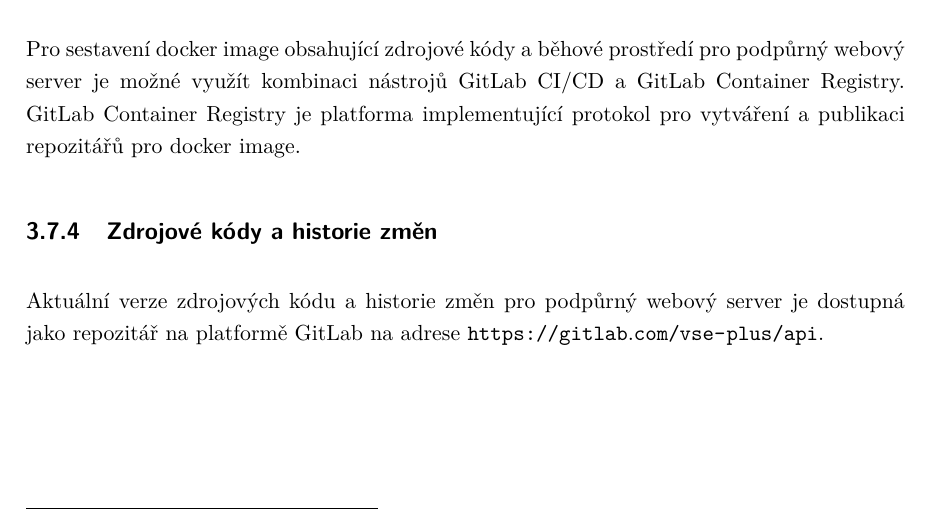
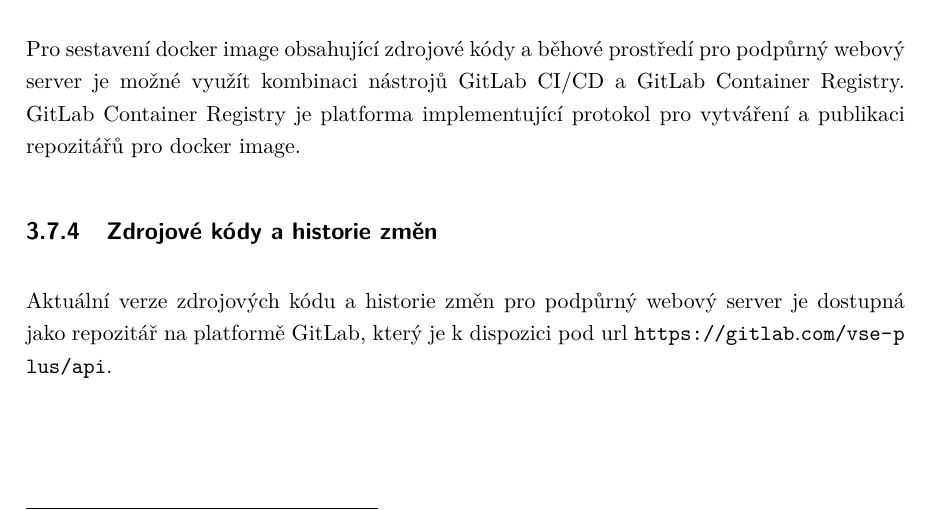
Before and after one commit to jirkavrba/bakalarska-prace, a LaTeX document (prace.tex, which reads kap03-implementace-podpurneho-weboveho-serveru.tex): part of page 35 of 70, cut so that both start at the same text. Compiled offline with pdfLaTeX.

Commit message:
VŠE speedrun any% 🤡🤡🤡

```diff
--- a/kap03-implementace-podpurneho-weboveho-serveru.tex
+++ b/kap03-implementace-podpurneho-weboveho-serveru.tex
@@ -262,4 +262,4 @@ Pro sestavení docker image obsahující zdrojové kódy a běhové prostředí
 
 \subsection{Zdrojové kódy a historie změn}
 
-Aktuální verze zdrojových kódu a historie změn pro podpůrný webový server je dostupná jako repozitář na platformě GitLab na adrese \url{https://gitlab.com/vse-plus/api}.
+Aktuální verze zdrojových kódu a historie změn pro podpůrný webový server je dostupná jako repozitář na platformě GitLab, který je k dispozici pod url \url{https://gitlab.com/vse-plus/api}.
```
